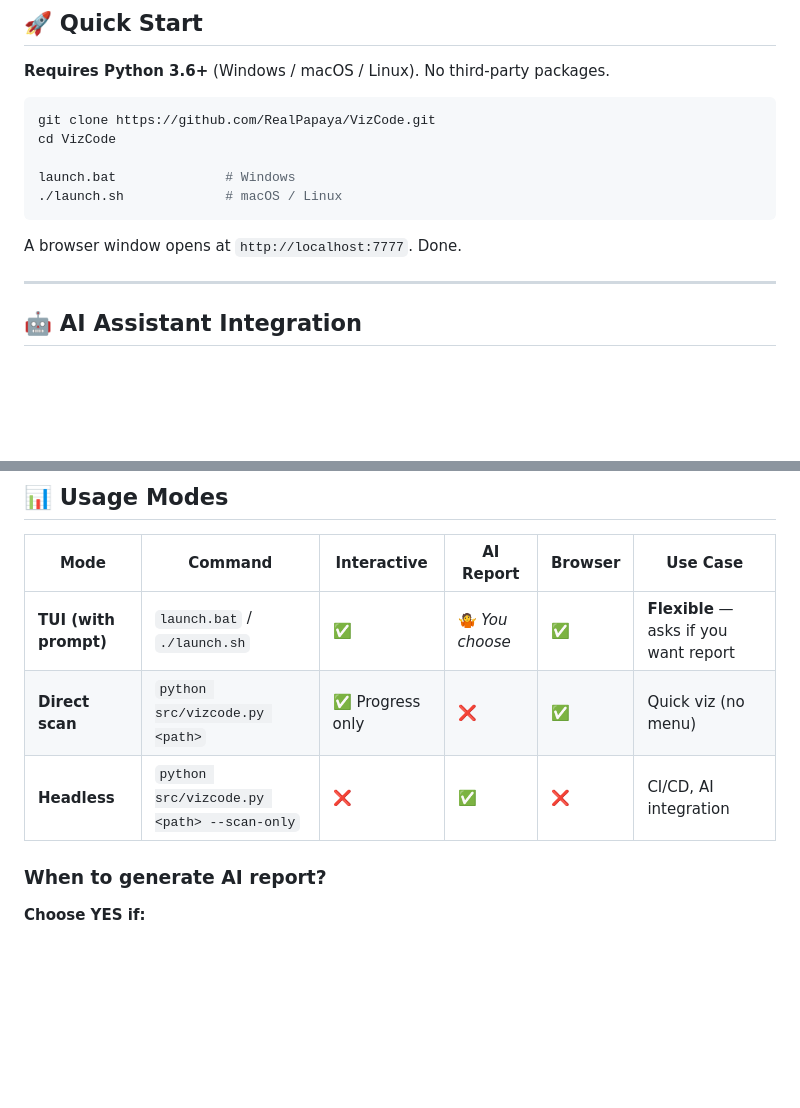
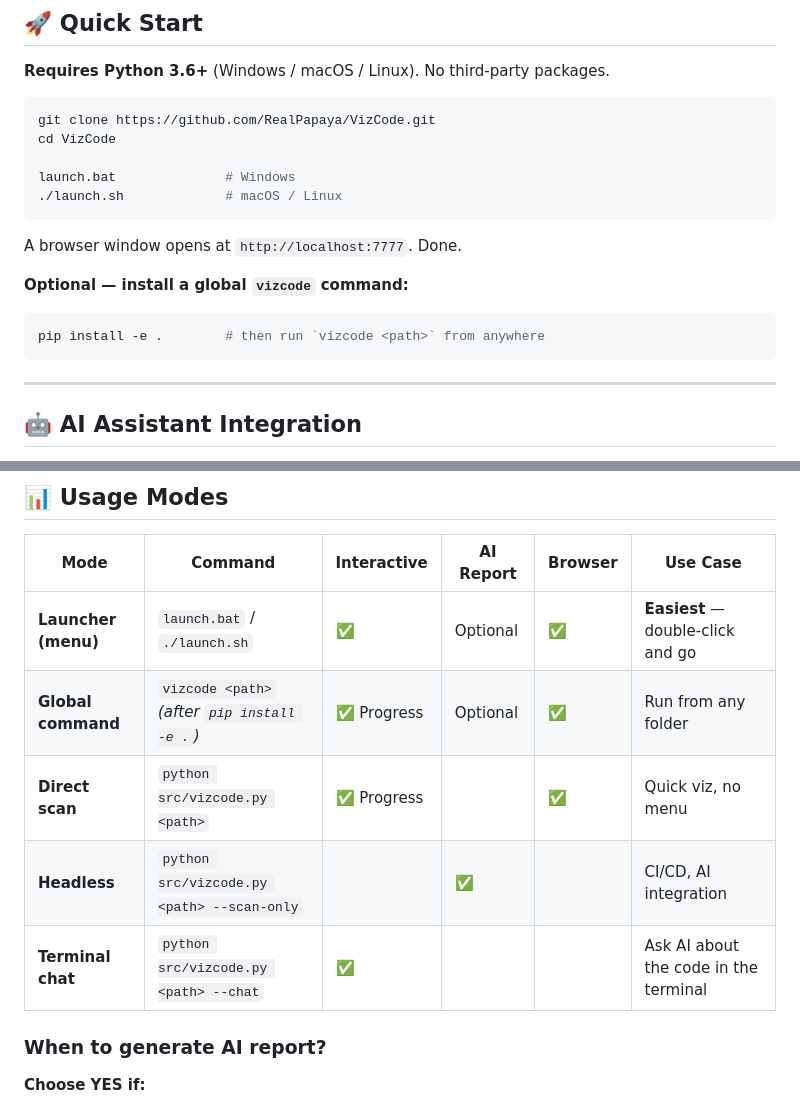
Before and after one commit to RealPapaya/VizCode, a Markdown page: README.md, 2 parts joined by grey strips. Rendered like a GitHub page; blank space fills up the shorter version.

````diff
--- a/README.md
+++ b/README.md
@@ -38,6 +38,12 @@ launch.bat              # Windows
 ```
 
 A browser window opens at `http://localhost:7777`. Done.
+
+**Optional — install a global `vizcode` command:**
+
+```bash
+pip install -e .        # then run `vizcode <path>` from anywhere
+```
 
 ---
 
@@ -91,9 +97,11 @@ python src/vizcode.py <path> --ai "..."   # one-shot question, prints the answer
 
 | Mode | Command | Interactive | AI Report | Browser | Use Case |
 |------|---------|-------------|-----------|---------|----------|
-| **TUI (with prompt)** | `launch.bat` / `./launch.sh` | ✅ | 🤷 *You choose* | ✅ | **Flexible** — asks if you want report |
-| **Direct scan** | `python src/vizcode.py <path>` | ✅ Progress only | ❌ | ✅ | Quick viz (no menu) |
-| **Headless** | `python src/vizcode.py <path> --scan-only` | ❌ | ✅ | ❌ | CI/CD, AI integration |
+| **Launcher (menu)** | `launch.bat` / `./launch.sh` | ✅ | Optional | ✅ | **Easiest** — double-click and go |
+| **Global command** | `vizcode <path>` *(after `pip install -e .`)* | ✅ Progress | Optional | ✅ | Run from any folder |
+| **Direct scan** | `python src/vizcode.py <path>` | ✅ Progress | | ✅ | Quick viz, no menu |
+| **Headless** | `python src/vizcode.py <path> --scan-only` | | ✅ | | CI/CD, AI integration |
+| **Terminal chat** | `python src/vizcode.py <path> --chat` | ✅ | | | Ask AI about the code in the terminal |
 
 ### When to generate AI report?
 
````
